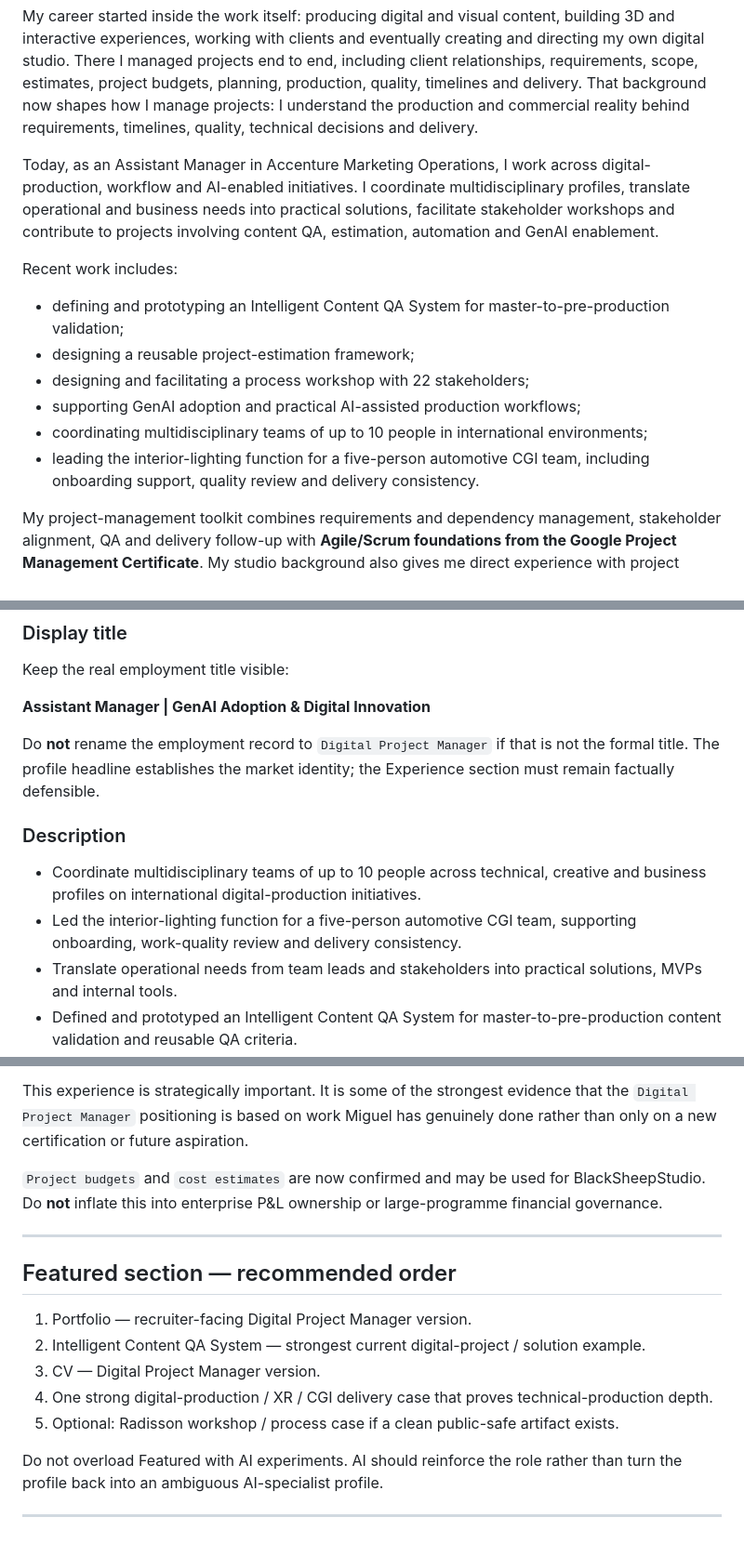
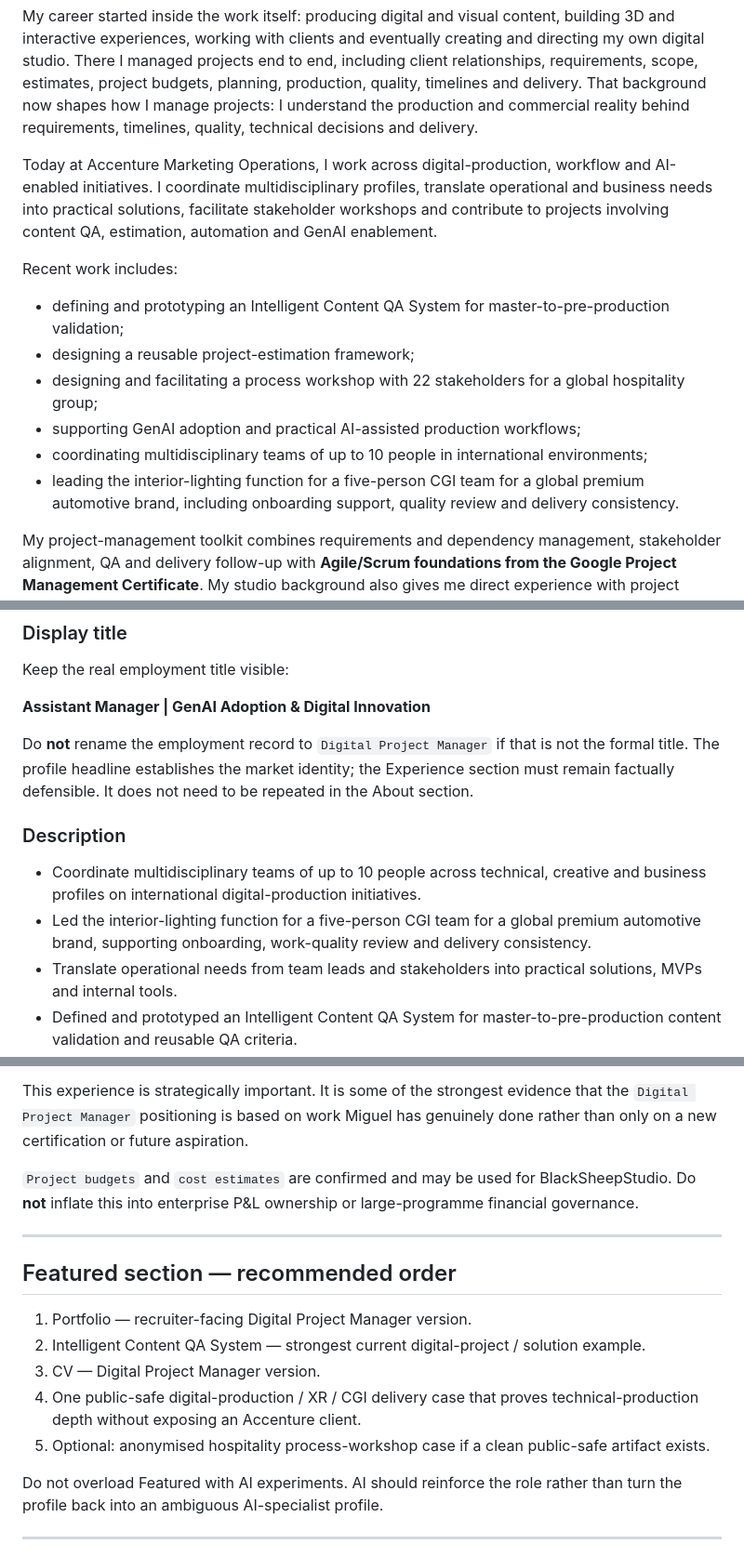
Before and after one commit to mabz-miguel/mabz-miguel.github.io, a Markdown page: career-audit-2026/implementation/02_LINKEDIN_DIGITAL_PROJECT_MANAGER_COPY.md, 3 parts joined by grey strips. Shown at 93% size. GitHub-like rendering.

Commit message:
Anonymize client references and de-emphasize Accenture grade in LinkedIn copy

```diff
--- a/career-audit-2026/implementation/02_LINKEDIN_DIGITAL_PROJECT_MANAGER_COPY.md
+++ b/career-audit-2026/implementation/02_LINKEDIN_DIGITAL_PROJECT_MANAGER_COPY.md
@@ -26,16 +26,16 @@ I am a **Digital Project Manager** with 20+ years of hands-on experience across
 
 My career started inside the work itself: producing digital and visual content, building 3D and interactive experiences, working with clients and eventually creating and directing my own digital studio. There I managed projects end to end, including client relationships, requirements, scope, estimates, project budgets, planning, production, quality, timelines and delivery. That background now shapes how I manage projects: I understand the production and commercial reality behind requirements, timelines, quality, technical decisions and delivery.
 
-Today, as an Assistant Manager in Accenture Marketing Operations, I work across digital-production, workflow and AI-enabled initiatives. I coordinate multidisciplinary profiles, translate operational and business needs into practical solutions, facilitate stakeholder workshops and contribute to projects involving content QA, estimation, automation and GenAI enablement.
+Today at Accenture Marketing Operations, I work across digital-production, workflow and AI-enabled initiatives. I coordinate multidisciplinary profiles, translate operational and business needs into practical solutions, facilitate stakeholder workshops and contribute to projects involving content QA, estimation, automation and GenAI enablement.
 
 Recent work includes:
 
 - defining and prototyping an Intelligent Content QA System for master-to-pre-production validation;
 - designing a reusable project-estimation framework;
-- designing and facilitating a process workshop with 22 stakeholders;
+- designing and facilitating a process workshop with 22 stakeholders for a global hospitality group;
 - supporting GenAI adoption and practical AI-assisted production workflows;
 - coordinating multidisciplinary teams of up to 10 people in international environments;
-- leading the interior-lighting function for a five-person automotive CGI team, including onboarding support, quality review and delivery consistency.
+- leading the interior-lighting function for a five-person CGI team for a global premium automotive brand, including onboarding support, quality review and delivery consistency.
 
 My project-management toolkit combines requirements and dependency management, stakeholder alignment, QA and delivery follow-up with **Agile/Scrum foundations from the Google Project Management Certificate**. My studio background also gives me direct experience with project scoping, estimates and project budgets.
 
@@ -55,12 +55,12 @@ Keep the real employment title visible:
 
 **Assistant Manager | GenAI Adoption & Digital Innovation**
 
-Do **not** rename the employment record to `Digital Project Manager` if that is not the formal title. The profile headline establishes the market identity; the Experience section must remain factually defensible.
+Do **not** rename the employment record to `Digital Project Manager` if that is not the formal title. The profile headline establishes the market identity; the Experience section must remain factually defensible. It does not need to be repeated in the About section.
 
 ### Description
 
 - Coordinate multidisciplinary teams of up to 10 people across technical, creative and business profiles on international digital-production initiatives.
-- Led the interior-lighting function for a five-person automotive CGI team, supporting onboarding, work-quality review and delivery consistency.
+- Led the interior-lighting function for a five-person CGI team for a global premium automotive brand, supporting onboarding, work-quality review and delivery consistency.
 - Translate operational needs from team leads and stakeholders into practical solutions, MVPs and internal tools.
 - Defined and prototyped an Intelligent Content QA System for master-to-pre-production content validation and reusable QA criteria.
 - Designed a reusable project-estimation framework based on complexity drivers, assumptions, dependencies and benchmark logic.
@@ -98,7 +98,7 @@ Do **not** rename the employment record to `Digital Project Manager` if that is
 
 This experience is strategically important. It is some of the strongest evidence that the `Digital Project Manager` positioning is based on work Miguel has genuinely done rather than only on a new certification or future aspiration.
 
-`Project budgets` and `cost estimates` are now confirmed and may be used for BlackSheepStudio. Do **not** inflate this into enterprise P&L ownership or large-programme financial governance.
+`Project budgets` and `cost estimates` are confirmed and may be used for BlackSheepStudio. Do **not** inflate this into enterprise P&L ownership or large-programme financial governance.
 
 ---
 
@@ -107,8 +107,8 @@ This experience is strategically important. It is some of the strongest evidence
 1. Portfolio — recruiter-facing Digital Project Manager version.
 2. Intelligent Content QA System — strongest current digital-project / solution example.
 3. CV — Digital Project Manager version.
-4. One strong digital-production / XR / CGI delivery case that proves technical-production depth.
-5. Optional: Radisson workshop / process case if a clean public-safe artifact exists.
+4. One public-safe digital-production / XR / CGI delivery case that proves technical-production depth without exposing an Accenture client.
+5. Optional: anonymised hospitality process-workshop case if a clean public-safe artifact exists.
 
 Do not overload Featured with AI experiments. AI should reinforce the role rather than turn the profile back into an ambiguous AI-specialist profile.
 
```
Also changed, not shown: other parts of career-audit-2026/implementation/02_LINKEDIN_DIGITAL_PROJECT_MANAGER_COPY.md (+4 -0 lines).
